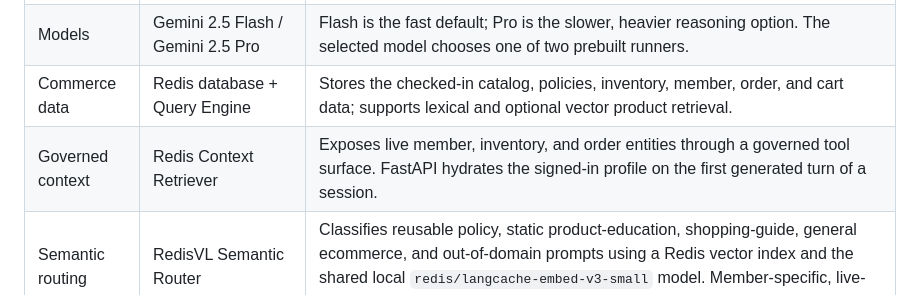
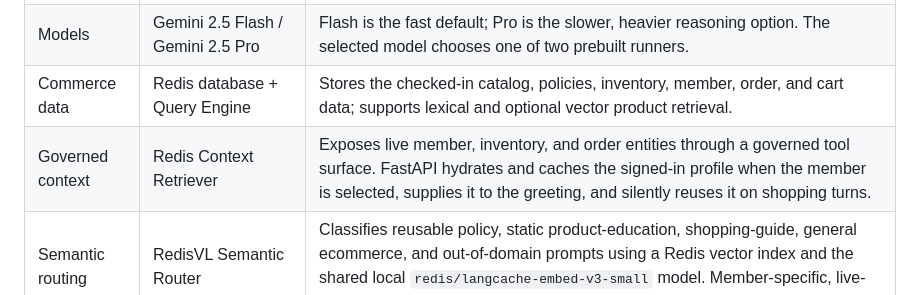
Before and after one commit to kaizer113/RedisIrisXadk, a Markdown page: ARCHITECTURE.md, the part around the change. Rendered like a GitHub page.

```diff
--- a/ARCHITECTURE.md
+++ b/ARCHITECTURE.md
@@ -18,7 +18,7 @@ The editable Mermaid source is [`docs/architecture.mmd`](docs/architecture.mmd).
 | Agent runtime | Google ADK `Runner` | Runs the Vale agent, manages a session, invokes tools, calls Gemini, and triggers post-turn memory promotion. |
 | Models | Gemini 2.5 Flash / Gemini 2.5 Pro | Flash is the fast default; Pro is the slower, heavier reasoning option. The selected model chooses one of two prebuilt runners. |
 | Commerce data | Redis database + Query Engine | Stores the checked-in catalog, policies, inventory, member, order, and cart data; supports lexical and optional vector product retrieval. |
-| Governed context | Redis Context Retriever | Exposes live member, inventory, and order entities through a governed tool surface. FastAPI hydrates the signed-in profile on the first generated turn of a session. |
+| Governed context | Redis Context Retriever | Exposes live member, inventory, and order entities through a governed tool surface. FastAPI hydrates and caches the signed-in profile when the member is selected, supplies it to the greeting, and silently reuses it on shopping turns. |
 | Semantic routing | RedisVL Semantic Router | Classifies reusable policy, static product-education, shopping-guide, general ecommerce, and out-of-domain prompts using a Redis vector index and the shared local `redis/langcache-embed-v3-small` model. Member-specific, live-data, and sensitive requests are deterministically bypassed first. |
 | Semantic cache | Redis LangCache | Serves semantically similar policy, static product-education, and reusable shopping-guide answers without invoking ADK or Gemini. Personalized and live-data requests are not cache eligible. |
 | Redis memory | Redis Agent Memory | Receives explicit user and assistant session events and stores/retrieves durable member preference memories. |
```
Also changed, not shown: docs/demo.md (+17 -12 lines).
